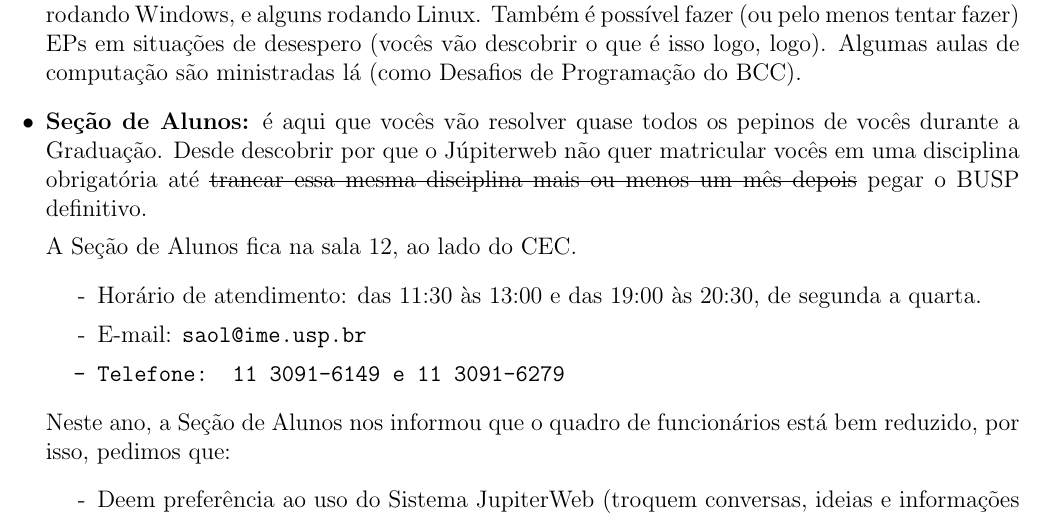
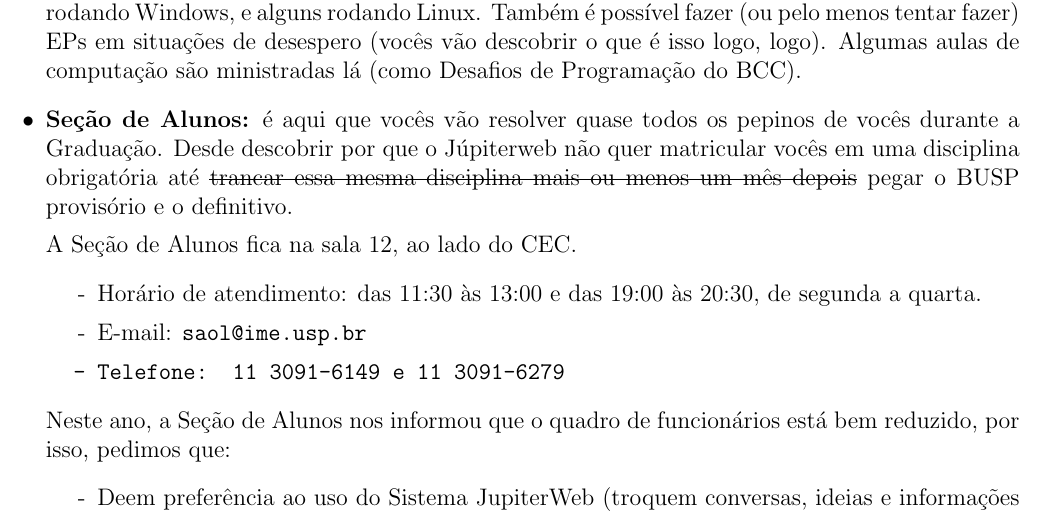
Before and after one commit to Kazuo256/guiadobixo, a LaTeX document (src/GuiaDoBixo.tex, which reads src/sobre_o_ime.tex): part of page 47 of 117, cut so that both start at the same text. Compiled offline with pdfLaTeX.

Commit message:
TODO - Fazer menção sobre o BUSP provisório
Faz menção a existência de um BUSP provisório, que pode ser retirado na Seção de Alunos

```diff
--- a/src/sobre_o_ime.tex
+++ b/src/sobre_o_ime.tex
@@ -70,7 +70,7 @@ de Programação do BCC).
 \item {\bf Seção de Alunos:} é aqui que vocês vão resolver quase todos os
 pepinos de vocês durante a Graduação. Desde descobrir por que o Júpiterweb não
 quer matricular vocês em uma disciplina obrigatória até \sout{trancar essa mesma
-disciplina mais ou menos um mês depois} pegar o BUSP definitivo. %REFTIME (se em algum momento a matrícula presencial voltar a ser na seção de alunos, substituir o trecho sobre trancamento/BUSP pela data da matrícula)
+disciplina mais ou menos um mês depois} pegar o BUSP provisório e o definitivo. %REFTIME (se em algum momento a matrícula presencial voltar a ser na seção de alunos, substituir o trecho sobre trancamento/BUSP pela data da matrícula)
 
 A Seção de Alunos fica na sala 12, ao lado do CEC.
 \begin{itemize}
```
